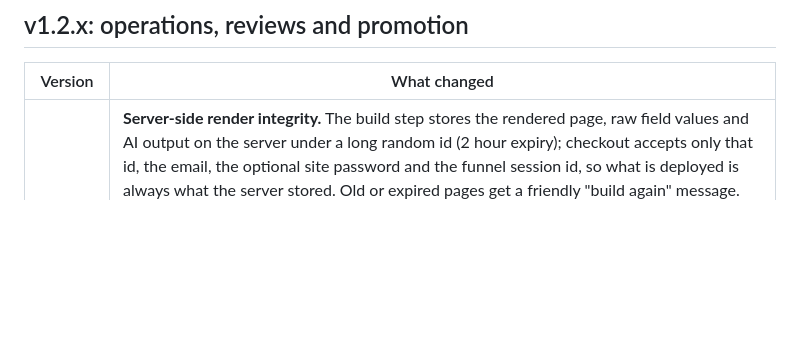
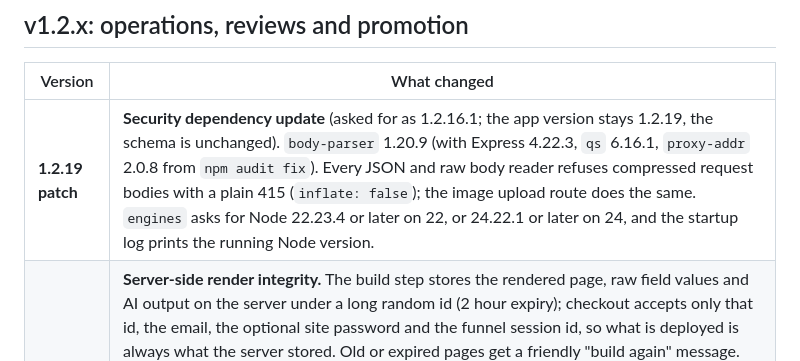
Before and after one commit to Advay254/Adv-HeartCode, a Markdown page: docs/VERSIONS.md, the part around the change. Rendered like a GitHub page; blank space fills up the shorter version.

```diff
--- a/docs/VERSIONS.md
+++ b/docs/VERSIONS.md
@@ -14,6 +14,7 @@ Two numbers exist on purpose. The **app version** is in `package.json`. The **sc
 
 | Version | What changed |
 |---|---|
+| **1.2.19 patch** | **Security dependency update** (asked for as 1.2.16.1; the app version stays 1.2.19, the schema is unchanged). `body-parser` 1.20.9 (with Express 4.22.3, `qs` 6.16.1, `proxy-addr` 2.0.8 from `npm audit fix`). Every JSON and raw body reader refuses compressed request bodies with a plain 415 (`inflate: false`); the image upload route does the same. `engines` asks for Node 22.23.4 or later on 22, or 24.22.1 or later on 24, and the startup log prints the running Node version. |
 | **1.2.19** | **Server-side render integrity.** The build step stores the rendered page, raw field values and AI output on the server under a long random id (2 hour expiry); checkout accepts only that id, the email, the optional site password and the funnel session id, so what is deployed is always what the server stored. Old or expired pages get a friendly "build again" message. The 16 MB checkout body is now 10 KB. Links in rendered pages that would run script (`javascript:`, `vbscript:`, non-image `data:`) become `#`. Startup warning for customer placeholders inside script or event code. Optional `DATABASE_CA_CERT` to verify the database certificate. `/health` shows only ok or error. Schema 1.2.19. See [RENDER-INTEGRITY.md](RENDER-INTEGRITY.md). |
 | **1.2.18** | **Secure withdrawals.** A Withdrawals section (Withdraw, Recipients, History, Settings) that sends money from the Paystack balance to saved recipients only, using the Paystack Transfers API. New recipients wait (default 24 hours), every step re-asks the password (and a two-step code when it is on), with per withdrawal and daily limits, a reserve, one record per withdrawal before Paystack is called, no automatic retries, Paystack OTP support, transfer webhooks, a reconcile job, an emergency stop, automatic switch-off after 3 wrong tries, and an insert-only audit log. Schema 1.2.18. See [WITHDRAWALS.md](WITHDRAWALS.md). |
 | **1.2.17** | **Admin login hardening.** The visitor address helper believes `CF-Connecting-IP` only when the request really came from Cloudflare's published ranges (works the same on any host). Login throttling is bounded and has a global slow mode with alerts. Two-step login with an authenticator app, recovery codes and an emergency environment switch. Session idle timeout, scheduled cleanup, and log out everywhere. Startup warnings for weak settings. New Security page. See [SECURITY.md](SECURITY.md). |
```
